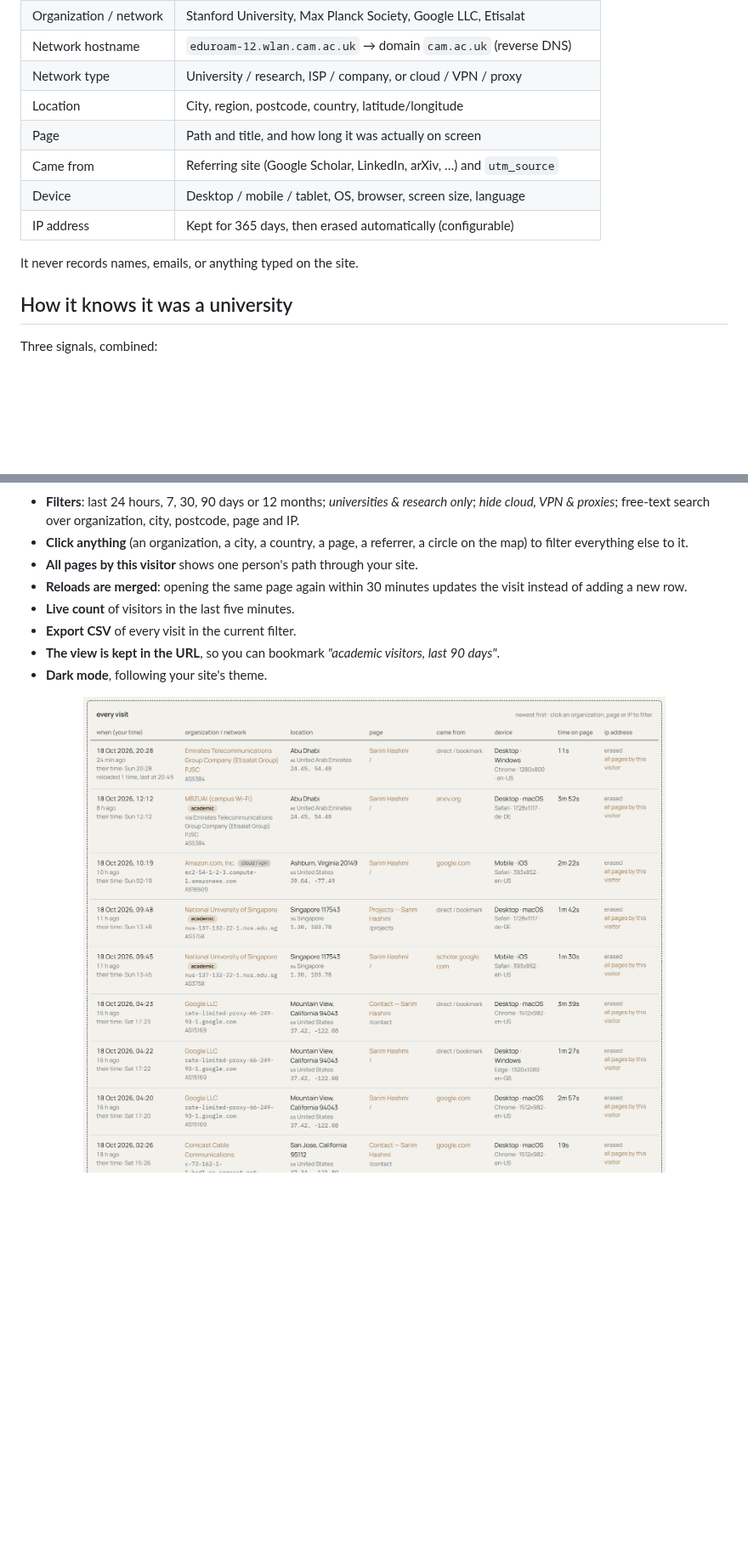
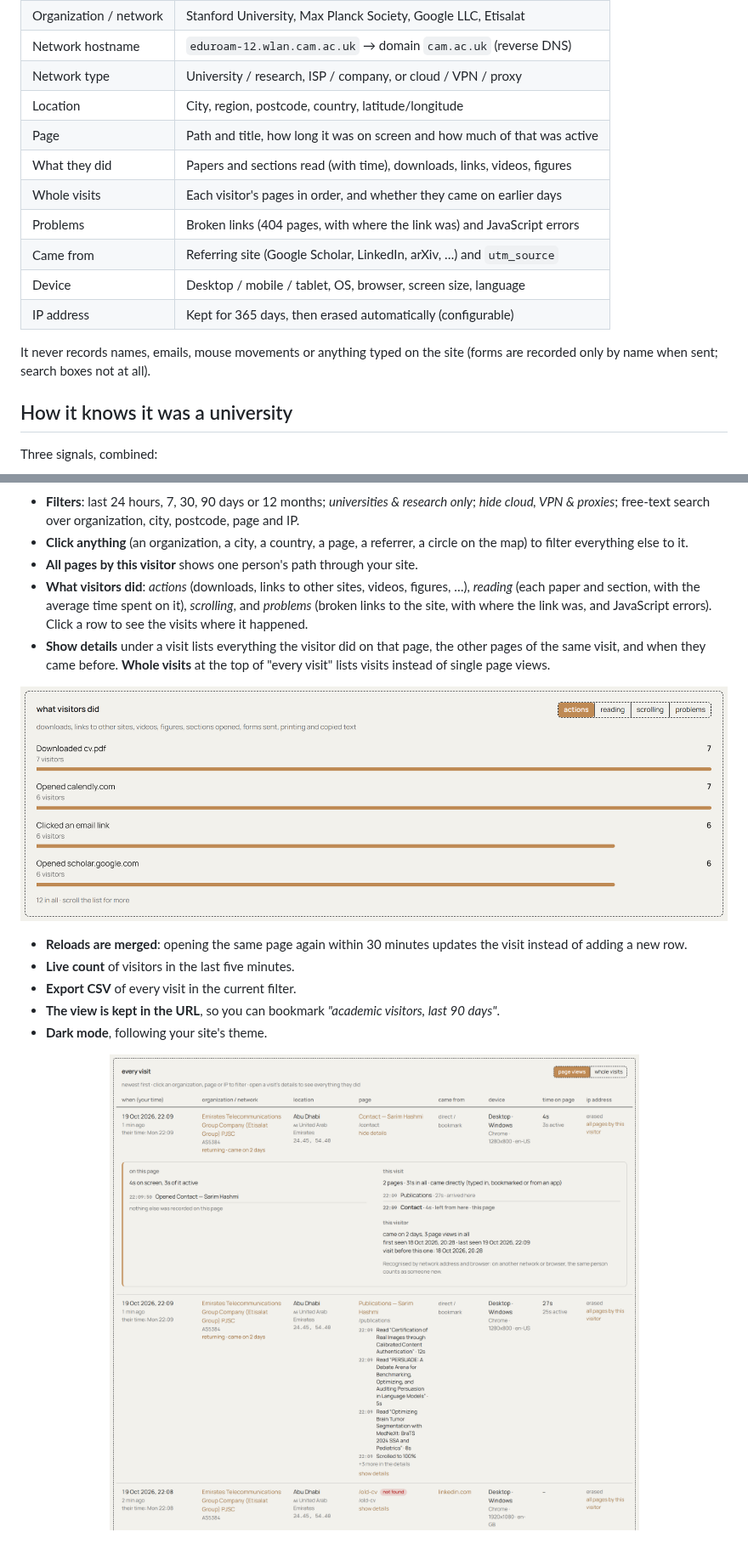
Before and after one commit to Sarim-MBZUAI/Sarim-MBZUAI.github.io, a Markdown page: visit-tracker/README.md, 2 parts joined by grey strips. Shown at 85% size. Drawn GitHub-style; pictures changed too: visit-tracker/docs/activity.png (added), visit-tracker/docs/visits.png; blank space fills up the shorter version.

Commit message:
Track what visitors do on each page

```diff
--- a/visit-tracker/README.md
+++ b/visit-tracker/README.md
@@ -27,12 +27,15 @@ One row per page view:
 | Network hostname       | `eduroam-12.wlan.cam.ac.uk` → domain `cam.ac.uk` (reverse DNS)            |
 | Network type           | University / research, ISP / company, or cloud / VPN / proxy              |
 | Location               | City, region, postcode, country, latitude/longitude                       |
-| Page                   | Path and title, and how long it was actually on screen                    |
+| Page                   | Path and title, how long it was on screen and how much of that was active |
+| What they did          | Papers and sections read (with time), downloads, links, videos, figures   |
+| Whole visits           | Each visitor's pages in order, and whether they came on earlier days    |
+| Problems               | Broken links (404 pages, with where the link was) and JavaScript errors   |
 | Came from              | Referring site (Google Scholar, LinkedIn, arXiv, …) and `utm_source`      |
 | Device                 | Desktop / mobile / tablet, OS, browser, screen size, language             |
 | IP address             | Kept for 365 days, then erased automatically (configurable)               |
 
-It never records names, emails, or anything typed on the site.
+It never records names, emails, mouse movements or anything typed on the site (forms are recorded only by name when sent; search boxes not at all).
 
 ## How it knows it was a university
 
@@ -61,6 +72,12 @@ A private page at **`/visitors/`** on your own site. It is not linked anywhere a
 - **Filters**: last 24 hours, 7, 30, 90 days or 12 months; *universities & research only*; *hide cloud, VPN & proxies*; free-text search over organization, city, postcode, page and IP.
 - **Click anything** (an organization, a city, a country, a page, a referrer, a circle on the map) to filter everything else to it.
 - **All pages by this visitor** shows one person's path through your site.
+- **What visitors did**: *actions* (downloads, links to other sites, videos, figures, …), *reading* (each paper and section, with the average time spent on it), *scrolling*, and *problems* (broken links to the site, with where the link was, and JavaScript errors). Click a row to see the visits where it happened.
+- **Show details** under a visit lists everything the visitor did on that page, the other pages of the same visit, and when they came before. **Whole visits** at the top of "every visit" lists visits instead of single page views.
+<p align="center">
+  <img src="docs/activity.png" alt="What visitors did: downloads, links to other sites, email clicks" width="960">
+</p>
+
 - **Reloads are merged**: opening the same page again within 30 minutes updates the visit instead of adding a new row.
 - **Live count** of visitors in the last five minutes.
 - **Export CSV** of every visit in the current filter.
```
Also changed, not shown: other parts of visit-tracker/README.md (+9 -1 lines), visit-tracker/docs/reading.png (added), 6 other files.
